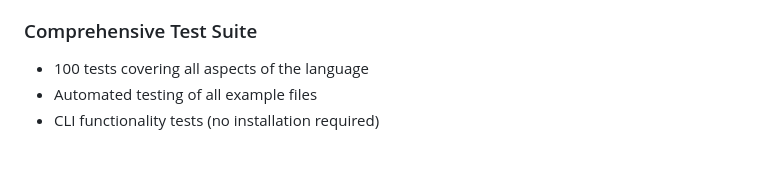
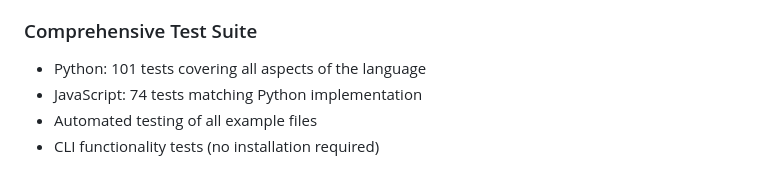
Before and after one commit to kkuramitsu/nanako, a Markdown page: CLAUDE.md, the part around one of its changes. GitHub-like rendering.

```diff
--- a/CLAUDE.md
+++ b/CLAUDE.md
@@ -207,6 +246,7 @@ Some example files have known errors (tracked in `TestNanakoExamples.KNOWN_ERROR
 - Improved debugging experience for educational use
 
 ### Comprehensive Test Suite
-- 100 tests covering all aspects of the language
+- Python: 101 tests covering all aspects of the language
+- JavaScript: 74 tests matching Python implementation
 - Automated testing of all example files
 - CLI functionality tests (no installation required)
```
Also changed, not shown: other parts of CLAUDE.md (+48 -9 lines).
